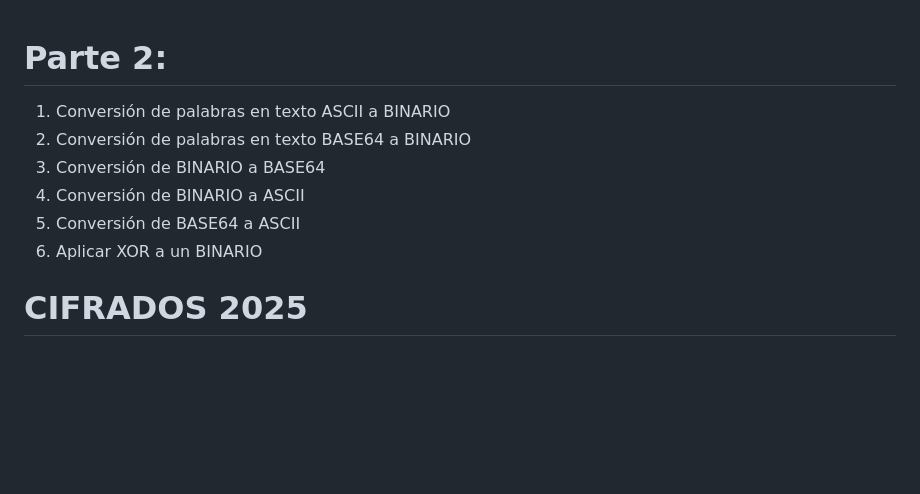
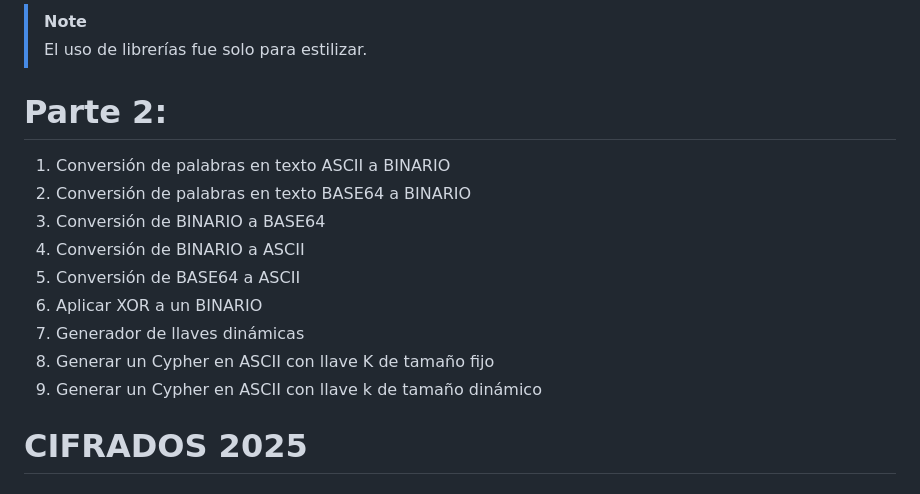
Before and after one commit to mvrcentes/Cryptography, a Markdown page: README.md, the part around the change. Rendered like a GitHub page; blank space fills up the shorter version.

Commit message:
Update: update readme

```diff
--- a/README.md
+++ b/README.md
@@ -1,3 +1,6 @@
+> [!NOTE]
+> El uso de librerías fue solo para estilizar.
+
 # Parte 2:
 
 1. Conversión de palabras en texto ASCII a BINARIO
@@ -6,6 +9,9 @@
 4. Conversión de BINARIO a ASCII
 5. Conversión de BASE64 a ASCII
 6. Aplicar XOR a un BINARIO
+7. Generador de llaves dinámicas
+8. Generar un Cypher en ASCII con llave K de tamaño fijo
+9. Generar un Cypher en ASCII con llave k de tamaño dinámico
 
 
 <!--
```
